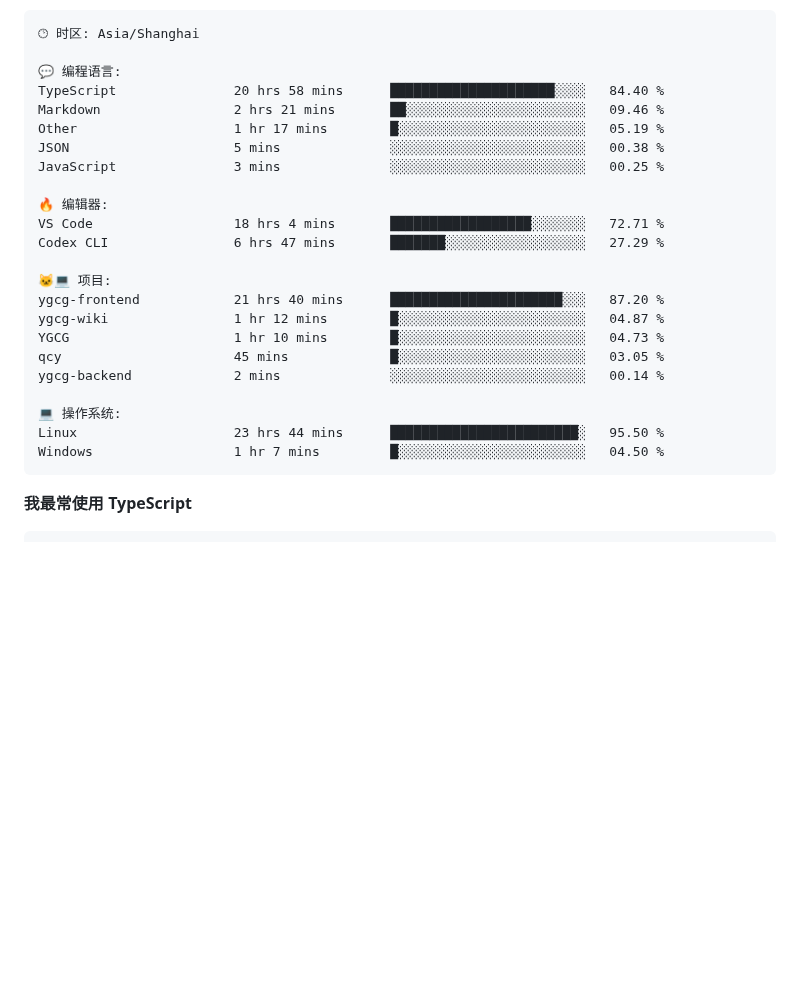
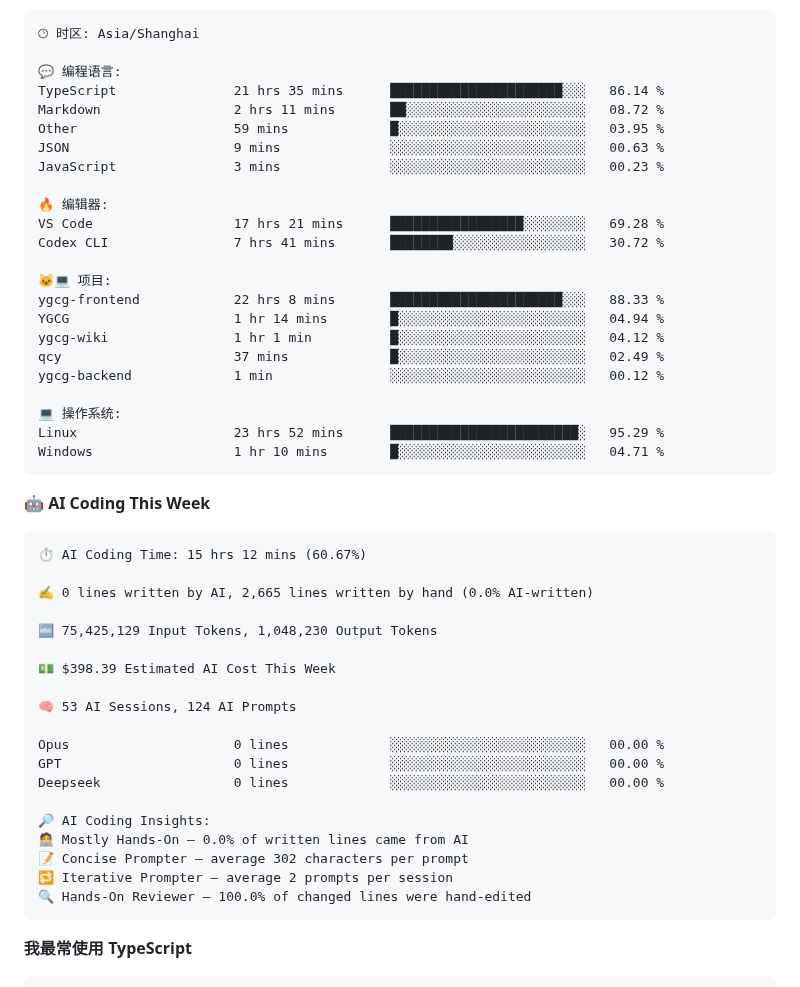
Before and after one commit to little-q-exist/little-q-exist, a Markdown page: README.md, the part around one of its changes. Drawn GitHub-style; blank space fills up the shorter version.

Commit message:
Updated with Dev Metrics

````diff
--- a/README.md
+++ b/README.md
@@ -46,26 +48,50 @@
 🕑︎ 时区: Asia/Shanghai
 
 💬 编程语言:
-TypeScript               20 hrs 58 mins      █████████████████████░░░░   84.40 %
-Markdown                 2 hrs 21 mins       ██░░░░░░░░░░░░░░░░░░░░░░░   09.46 %
-Other                    1 hr 17 mins        █░░░░░░░░░░░░░░░░░░░░░░░░   05.19 %
-JSON                     5 mins              ░░░░░░░░░░░░░░░░░░░░░░░░░   00.38 %
-JavaScript               3 mins              ░░░░░░░░░░░░░░░░░░░░░░░░░   00.25 %
+TypeScript               21 hrs 35 mins      ██████████████████████░░░   86.14 %
+Markdown                 2 hrs 11 mins       ██░░░░░░░░░░░░░░░░░░░░░░░   08.72 %
+Other                    59 mins             █░░░░░░░░░░░░░░░░░░░░░░░░   03.95 %
+JSON                     9 mins              ░░░░░░░░░░░░░░░░░░░░░░░░░   00.63 %
+JavaScript               3 mins              ░░░░░░░░░░░░░░░░░░░░░░░░░   00.23 %
 
 🔥 编辑器:
-VS Code                  18 hrs 4 mins       ██████████████████░░░░░░░   72.71 %
-Codex CLI                6 hrs 47 mins       ███████░░░░░░░░░░░░░░░░░░   27.29 %
+VS Code                  17 hrs 21 mins      █████████████████░░░░░░░░   69.28 %
+Codex CLI                7 hrs 41 mins       ████████░░░░░░░░░░░░░░░░░   30.72 %
 
 🐱‍💻 项目:
-ygcg-frontend            21 hrs 40 mins      ██████████████████████░░░   87.20 %
-ygcg-wiki                1 hr 12 mins        █░░░░░░░░░░░░░░░░░░░░░░░░   04.87 %
-YGCG                     1 hr 10 mins        █░░░░░░░░░░░░░░░░░░░░░░░░   04.73 %
-qcy                      45 mins             █░░░░░░░░░░░░░░░░░░░░░░░░   03.05 %
-ygcg-backend             2 mins              ░░░░░░░░░░░░░░░░░░░░░░░░░   00.14 %
+ygcg-frontend            22 hrs 8 mins       ██████████████████████░░░   88.33 %
+YGCG                     1 hr 14 mins        █░░░░░░░░░░░░░░░░░░░░░░░░   04.94 %
+ygcg-wiki                1 hr 1 min          █░░░░░░░░░░░░░░░░░░░░░░░░   04.12 %
+qcy                      37 mins             █░░░░░░░░░░░░░░░░░░░░░░░░   02.49 %
+ygcg-backend             1 min               ░░░░░░░░░░░░░░░░░░░░░░░░░   00.12 %
 
 💻 操作系统:
-Linux                    23 hrs 44 mins      ████████████████████████░   95.50 %
-Windows                  1 hr 7 mins         █░░░░░░░░░░░░░░░░░░░░░░░░   04.50 %
+Linux                    23 hrs 52 mins      ████████████████████████░   95.29 %
+Windows                  1 hr 10 mins        █░░░░░░░░░░░░░░░░░░░░░░░░   04.71 %
+```
+
+🤖 **AI Coding This Week**
+
+```text
+⏱ AI Coding Time: 15 hrs 12 mins (60.67%)
+
+✍️ 0 lines written by AI, 2,665 lines written by hand (0.0% AI-written)
+
+🔤 75,425,129 Input Tokens, 1,048,230 Output Tokens
+
+💵 $398.39 Estimated AI Cost This Week
+
+🧠 53 AI Sessions, 124 AI Prompts
+
+Opus                     0 lines             ░░░░░░░░░░░░░░░░░░░░░░░░░   00.00 %
+GPT                      0 lines             ░░░░░░░░░░░░░░░░░░░░░░░░░   00.00 %
+Deepseek                 0 lines             ░░░░░░░░░░░░░░░░░░░░░░░░░   00.00 %
+
+🔎 AI Coding Insights:
+🧑‍💻 Mostly Hands-On — 0.0% of written lines came from AI
+📝 Concise Prompter — average 302 characters per prompt
+🔁 Iterative Prompter — average 2 prompts per session
+🔍 Hands-On Reviewer — 100.0% of changed lines were hand-edited
 ```
 
 **我最常使用 TypeScript**
````
Also changed, not shown: other parts of README.md (+4 -2 lines), assets/bar_graph.png.
